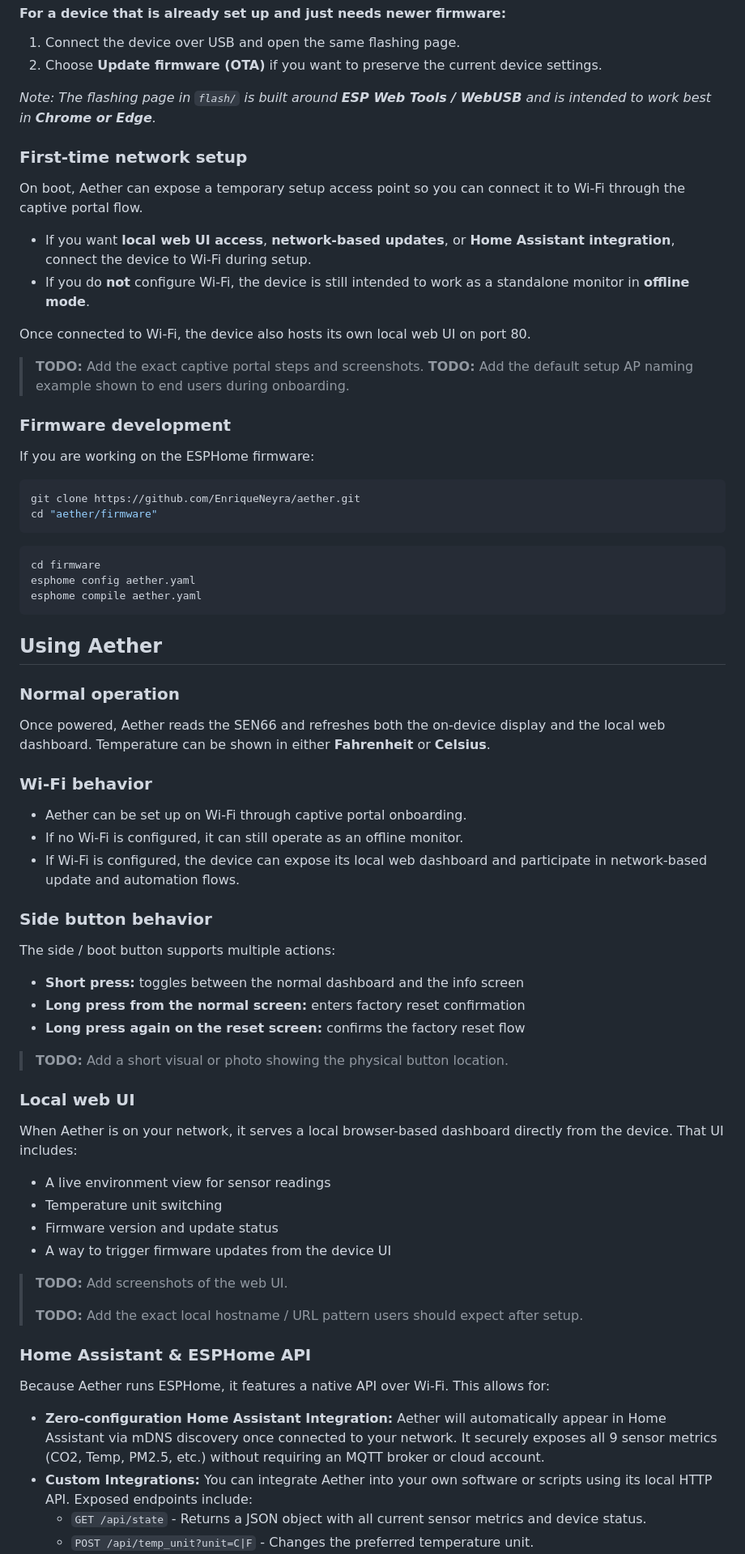
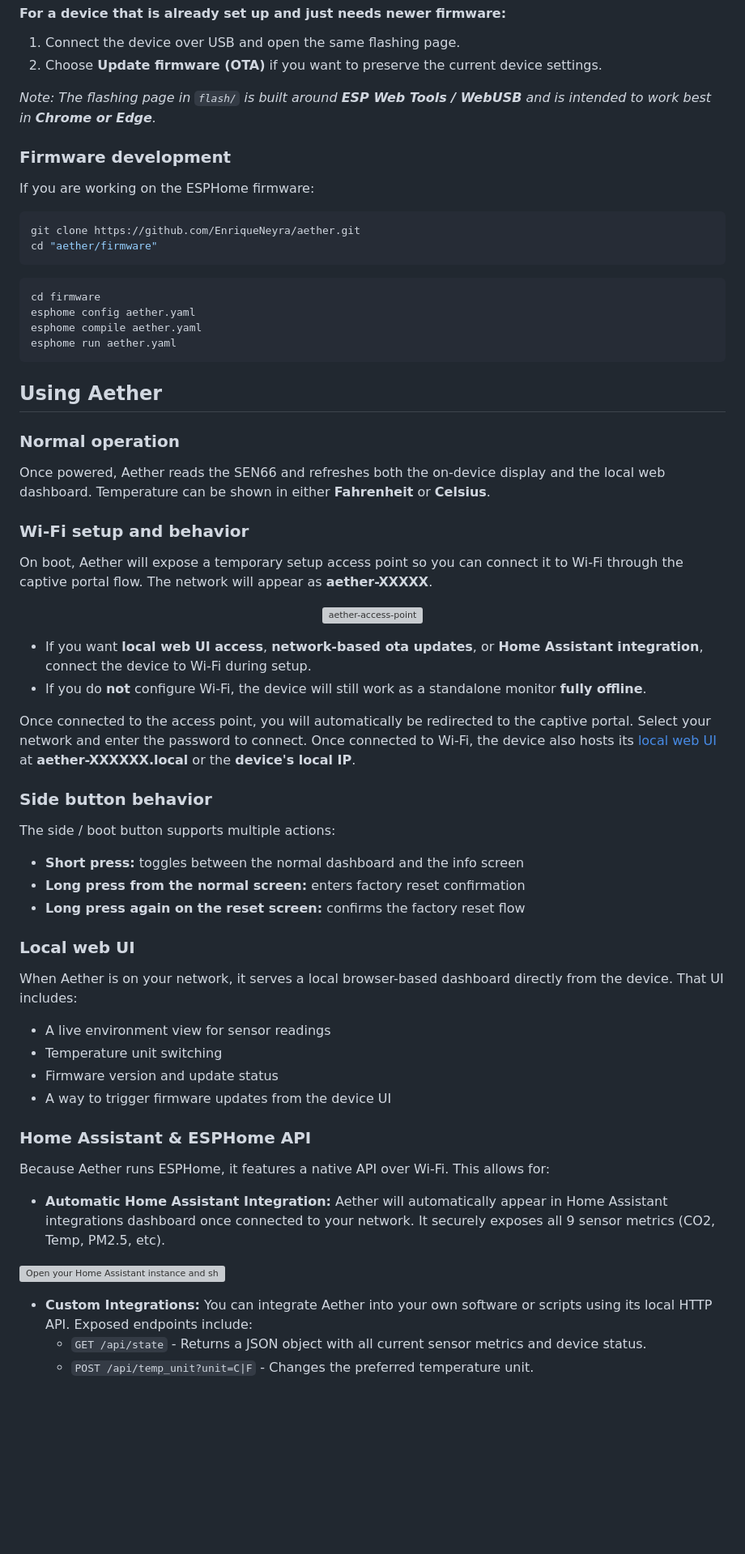
Before and after one commit to EnriqueNeyra/aether, a Markdown page: README.md, the part around one of its changes. Shown at 81% size. Drawn GitHub-style; blank space fills up the shorter version; grey boxes are pictures that could not be loaded.

Commit message:
Update README.md [skip release]

````diff
--- a/README.md
+++ b/README.md
@@ -109,18 +109,6 @@ High-level assembly flow:
 
 _Note: The flashing page in `flash/` is built around **ESP Web Tools / WebUSB** and is intended to work best in **Chrome or Edge**._
 
-### First-time network setup
-
-On boot, Aether can expose a temporary setup access point so you can connect it to Wi-Fi through the captive portal flow.
-
-- If you want **local web UI access**, **network-based updates**, or **Home Assistant integration**, connect the device to Wi-Fi during setup.
-- If you do **not** configure Wi-Fi, the device is still intended to work as a standalone monitor in **offline mode**.
-
-Once connected to Wi-Fi, the device also hosts its own local web UI on port 80.
-
-> **TODO:** Add the exact captive portal steps and screenshots.
-> **TODO:** Add the default setup AP naming example shown to end users during onboarding.
-
 ### Firmware development
 
 If you are working on the ESPHome firmware:
@@ -134,6 +122,7 @@ cd "aether/firmware"
 cd firmware
 esphome config aether.yaml
 esphome compile aether.yaml
+esphome run aether.yaml
 ```
 
 ## Using Aether
@@ -142,11 +131,16 @@ esphome compile aether.yaml
 
 Once powered, Aether reads the SEN66 and refreshes both the on-device display and the local web dashboard. Temperature can be shown in either **Fahrenheit** or **Celsius**.
 
-### Wi-Fi behavior
+### Wi-Fi setup and behavior
 
-- Aether can be set up on Wi-Fi through captive portal onboarding.
-- If no Wi-Fi is configured, it can still operate as an offline monitor.
-- If Wi-Fi is configured, the device can expose its local web dashboard and participate in network-based update and automation flows.
+On boot, Aether will expose a temporary setup access point so you can connect it to Wi-Fi through the captive portal flow. The network will appear as **aether-XXXXX**.
+
+<p align="center"><img alt="aether-access-point" src="https://github.com/user-attachments/assets/989b05f5-8eb8-44bc-84a7-8de18c8cad2c"></p>
+
+- If you want **local web UI access**, **network-based ota updates**, or **Home Assistant integration**, connect the device to Wi-Fi during setup.
+- If you do **not** configure Wi-Fi, the device will still work as a standalone monitor **fully offline**.
+
+Once connected to the access point, you will automatically be redirected to the captive portal. Select your network and enter the password to connect. Once connected to Wi-Fi, the device also hosts its [local web UI](#local-web-ui) at **aether-XXXXXX.local** or the **device's local IP**.
 
 ### Side button behavior
 
@@ -155,8 +149,6 @@ The side / boot button supports multiple actions:
 - **Short press:** toggles between the normal dashboard and the info screen
 - **Long press from the normal screen:** enters factory reset confirmation
 - **Long press again on the reset screen:** confirms the factory reset flow
-
-> **TODO:** Add a short visual or photo showing the physical button location.
 
 ### Local web UI
 
@@ -167,15 +159,14 @@ When Aether is on your network, it serves a local browser-based dashboard direct
 - Firmware version and update status
 - A way to trigger firmware updates from the device UI
 
-> **TODO:** Add screenshots of the web UI.
->
-> **TODO:** Add the exact local hostname / URL pattern users should expect after setup.
-
 ### Home Assistant & ESPHome API
 
 Because Aether runs ESPHome, it features a native API over Wi-Fi. This allows for:
 
-- **Zero-configuration Home Assistant Integration:** Aether will automatically appear in Home Assistant via mDNS discovery once connected to your network. It securely exposes all 9 sensor metrics (CO2, Temp, PM2.5, etc.) without requiring an MQTT broker or cloud account.
+- **Automatic Home Assistant Integration:** Aether will automatically appear in Home Assistant integrations dashboard once connected to your network. It securely exposes all 9 sensor metrics (CO2, Temp, PM2.5, etc).
+
+[![Open your Home Assistant instance and show your integrations.](https://my.home-assistant.io/badges/integrations.svg)](https://my.home-assistant.io/redirect/integrations/)
+
 - **Custom Integrations:** You can integrate Aether into your own software or scripts using its local HTTP API. Exposed endpoints include:
   - `GET /api/state` - Returns a JSON object with all current sensor metrics and device status.
   - `POST /api/temp_unit?unit=C|F` - Changes the preferred temperature unit.
````
Also changed, not shown: other parts of README.md (+8 -10 lines).
